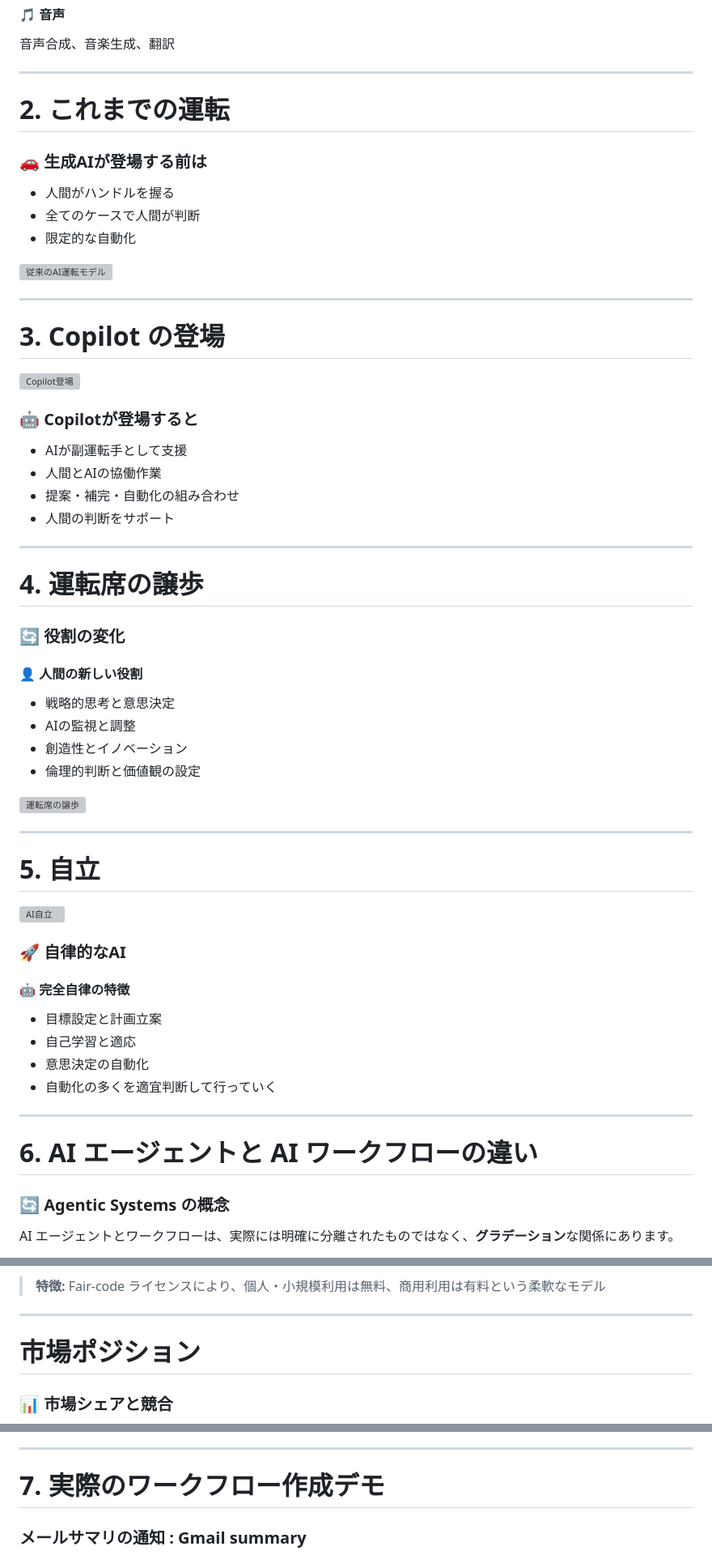
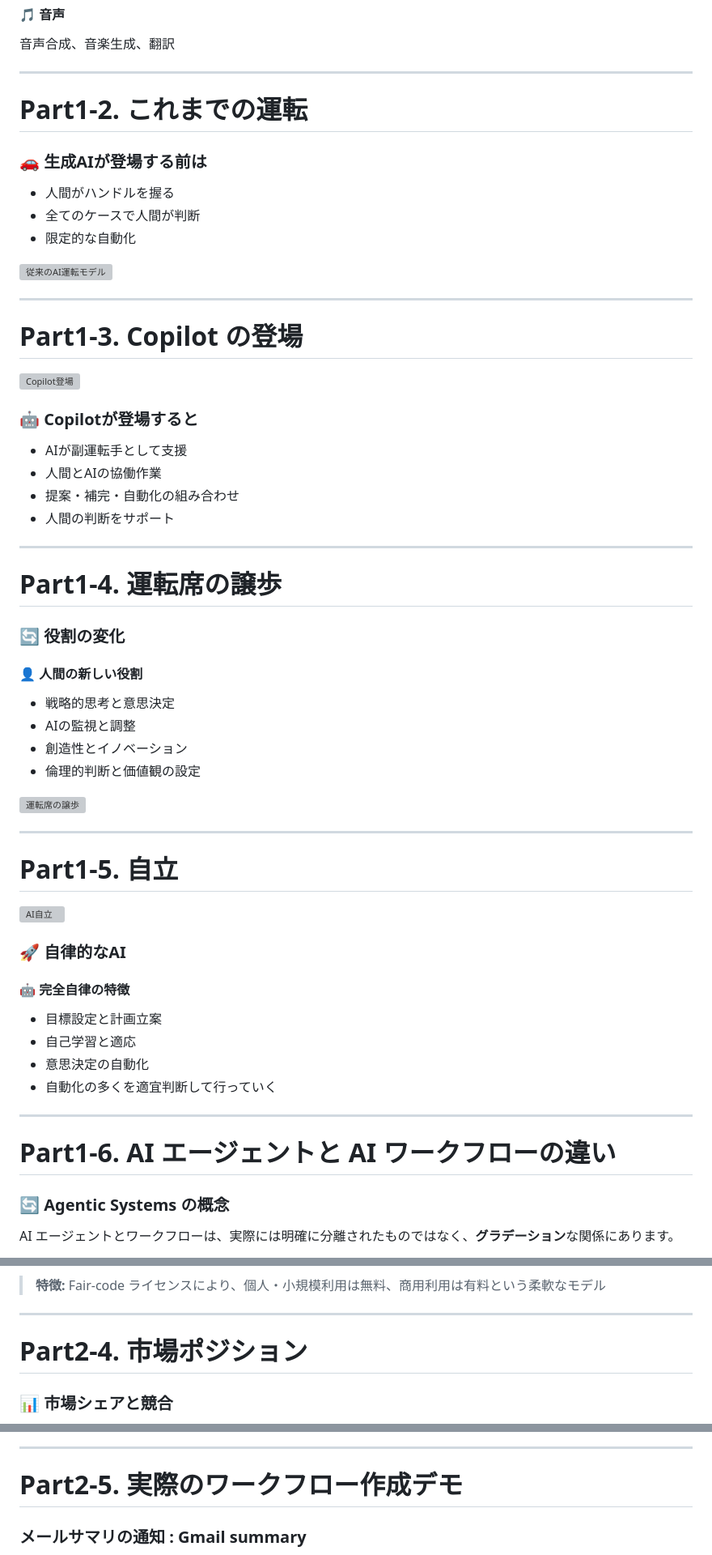
Before and after one commit to syeeel/n8n-study-marp-3, a Markdown page: src/n8n-study.md, 3 parts joined by grey strips. Shown at 81% size. GitHub-like rendering; grey boxes are pictures that could not be loaded.

```diff
--- a/src/n8n-study.md
+++ b/src/n8n-study.md
@@ -480,7 +476,7 @@ mermaid.initialize({ startOnLoad: true });
 
 ---
 
-# 2. これまでの運転
+# Part1-2. これまでの運転
 
 <div class="card animated">
   <div style="display: grid; grid-template-columns: 1fr 1fr; gap: 2em; margin: 1em 0; align-items: center;">
@@ -500,7 +496,7 @@ mermaid.initialize({ startOnLoad: true });
 
 ---
 
-# 3. Copilot の登場
+# Part1-3. Copilot の登場
 
 <div class="card animated">
   <div style="display: grid; grid-template-columns: 1fr 1fr; gap: 2em; margin: 1em 0; align-items: center;">
@@ -521,7 +517,7 @@ mermaid.initialize({ startOnLoad: true });
 
 ---
 
-# 4. 運転席の譲歩
+# Part1-4. 運転席の譲歩
 
 <div class="card animated">
   <div style="display: grid; grid-template-columns: 1fr 1fr; gap: 2em; margin: 1em 0; align-items: center;">
@@ -545,7 +541,7 @@ mermaid.initialize({ startOnLoad: true });
 
 ---
 
-# 5. 自立
+# Part1-5. 自立
 
 <div class="card animated">
   <div style="display: grid; grid-template-columns: 1fr 1fr; gap: 2em; margin: 1em 0; align-items: center;">
@@ -568,7 +564,7 @@ mermaid.initialize({ startOnLoad: true });
 
 ---
 
-# 6. AI エージェントと AI ワークフローの違い
+# Part1-6. AI エージェントと AI ワークフローの違い
 
 <div class="card animated">
   <div style="display: grid; grid-template-columns: 1fr 1fr; gap: 2em; margin: 1em 0; align-items: center;">
@@ -764,7 +760,7 @@ mermaid.initialize({ startOnLoad: true });
 
 ---
 
-# 市場ポジション
+# Part2-4. 市場ポジション
 
 ### 📊 市場シェアと競合
 
@@ -797,7 +793,7 @@ mermaid.initialize({ startOnLoad: true });
 
 ---
 
-# 7. 実際のワークフロー作成デモ
+# Part2-5. 実際のワークフロー作成デモ
 
 <div style="margin-top: 1em;">
   <h3>メールサマリの通知 : Gmail summary</h3>
```
Also changed, not shown: other parts of src/n8n-study.md (+20 -24 lines).
